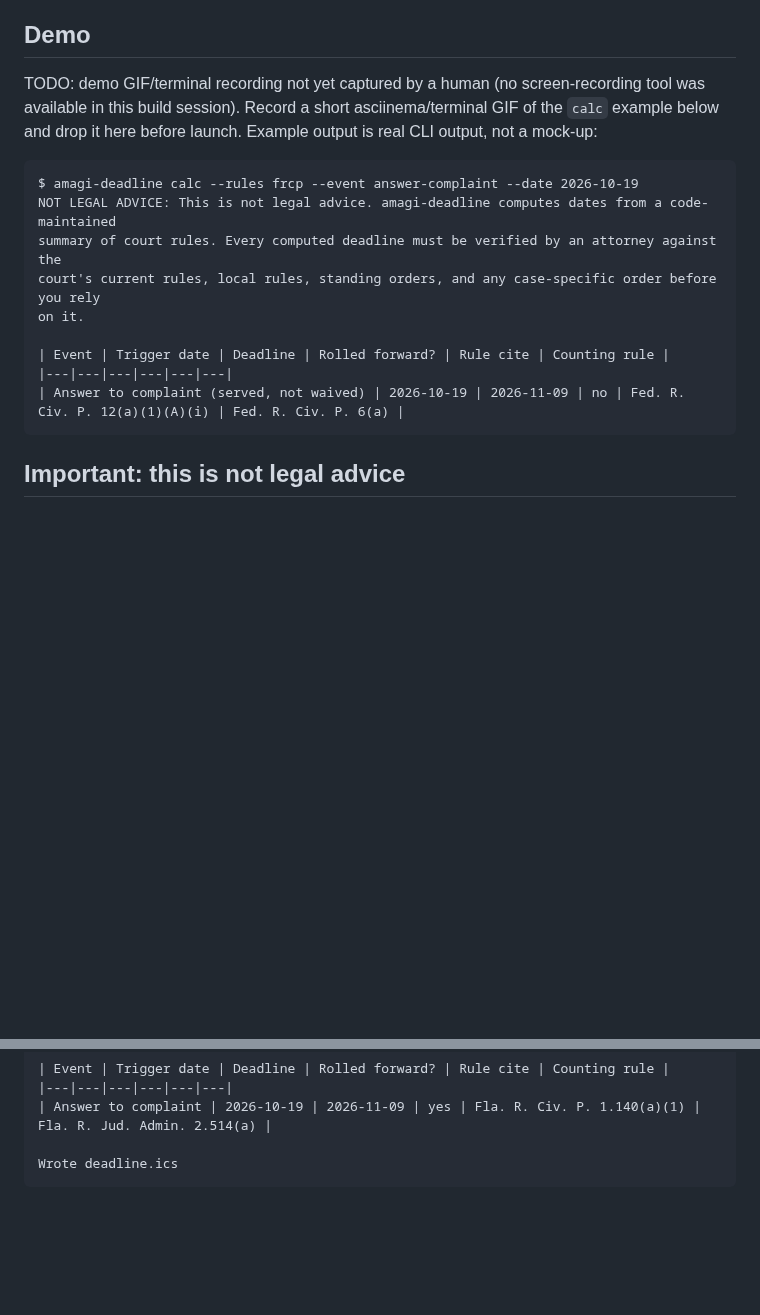
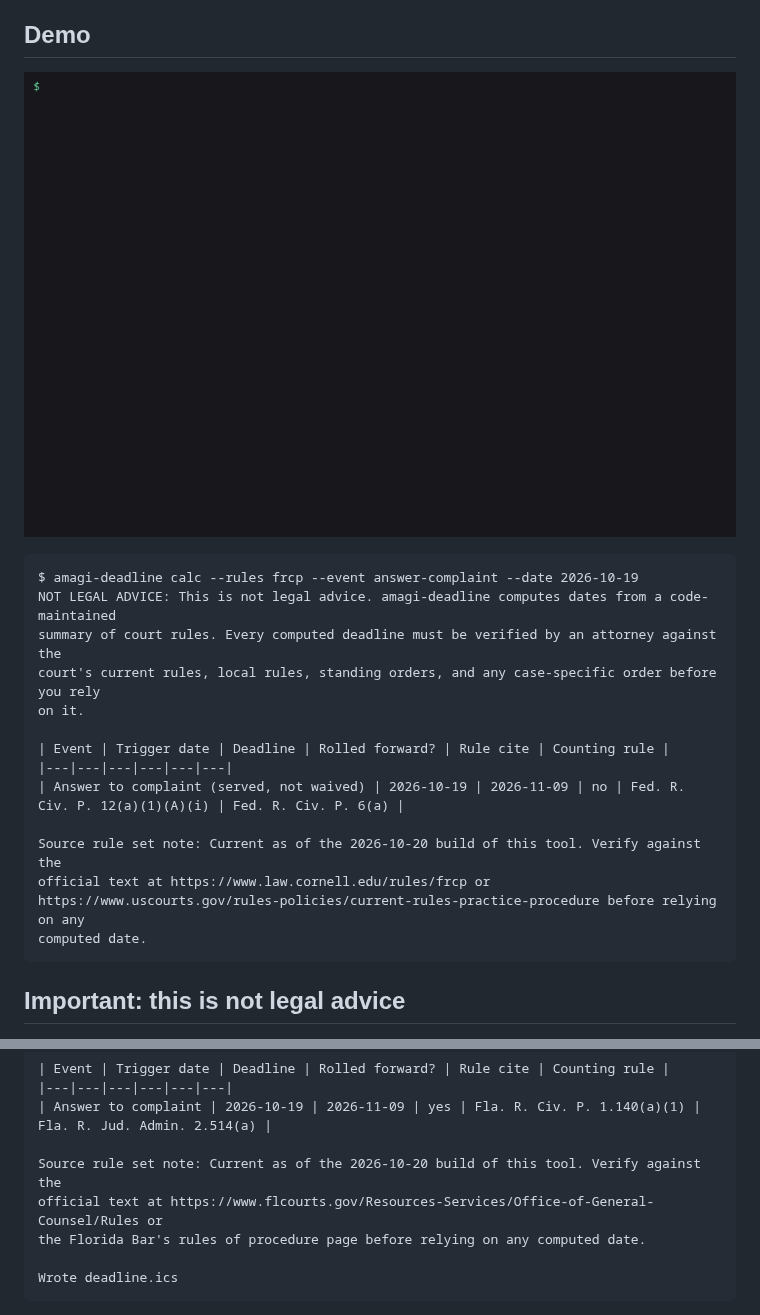
Before and after one commit to amagilabs/amagi-litigation-deadlines, a Markdown page: README.md, 2 parts joined by grey strips. GitHub-like rendering; pictures changed too: assets/demo.gif (added); blank space fills up the shorter version.

Commit message:
Add real demo GIF; complete README examples with real trailing output
Both calc examples were missing the "Source rule set note" line the
CLI actually prints -- verified against a fresh run and added.

Co-Authored-By: Claude Sonnet 5 <noreply@anthropic.com>

````diff
--- a/README.md
+++ b/README.md
@@ -5,9 +5,7 @@ an `.ics` calendar file, and a citation for every rule applied.
 
 ## Demo
 
-TODO: demo GIF/terminal recording not yet captured by a human (no screen-recording tool was
-available in this build session). Record a short asciinema/terminal GIF of the `calc` example
-below and drop it here before launch. Example output is real CLI output, not a mock-up:
+![demo](assets/demo.gif)
 
 ```
 $ amagi-deadline calc --rules frcp --event answer-complaint --date 2026-10-19
@@ -19,6 +17,11 @@ on it.
 | Event | Trigger date | Deadline | Rolled forward? | Rule cite | Counting rule |
 |---|---|---|---|---|---|
 | Answer to complaint (served, not waived) | 2026-10-19 | 2026-11-09 | no | Fed. R. Civ. P. 12(a)(1)(A)(i) | Fed. R. Civ. P. 6(a) |
+
+Source rule set note: Current as of the 2026-10-20 build of this tool. Verify against the
+official text at https://www.law.cornell.edu/rules/frcp or
+https://www.uscourts.gov/rules-policies/current-rules-practice-procedure before relying on any
+computed date.
 ```
 
 ## Important: this is not legal advice
@@ -77,6 +80,10 @@ Jurisdiction (informational only, not used in the calculation): Example Circuit
 |---|---|---|---|---|---|
 | Answer to complaint | 2026-10-19 | 2026-11-09 | yes | Fla. R. Civ. P. 1.140(a)(1) | Fla. R. Jud. Admin. 2.514(a) |
 
+Source rule set note: Current as of the 2026-10-20 build of this tool. Verify against the
+official text at https://www.flcourts.gov/Resources-Services/Office-of-General-Counsel/Rules or
+the Florida Bar's rules of procedure page before relying on any computed date.
+
 Wrote deadline.ics
 ```
 
````
